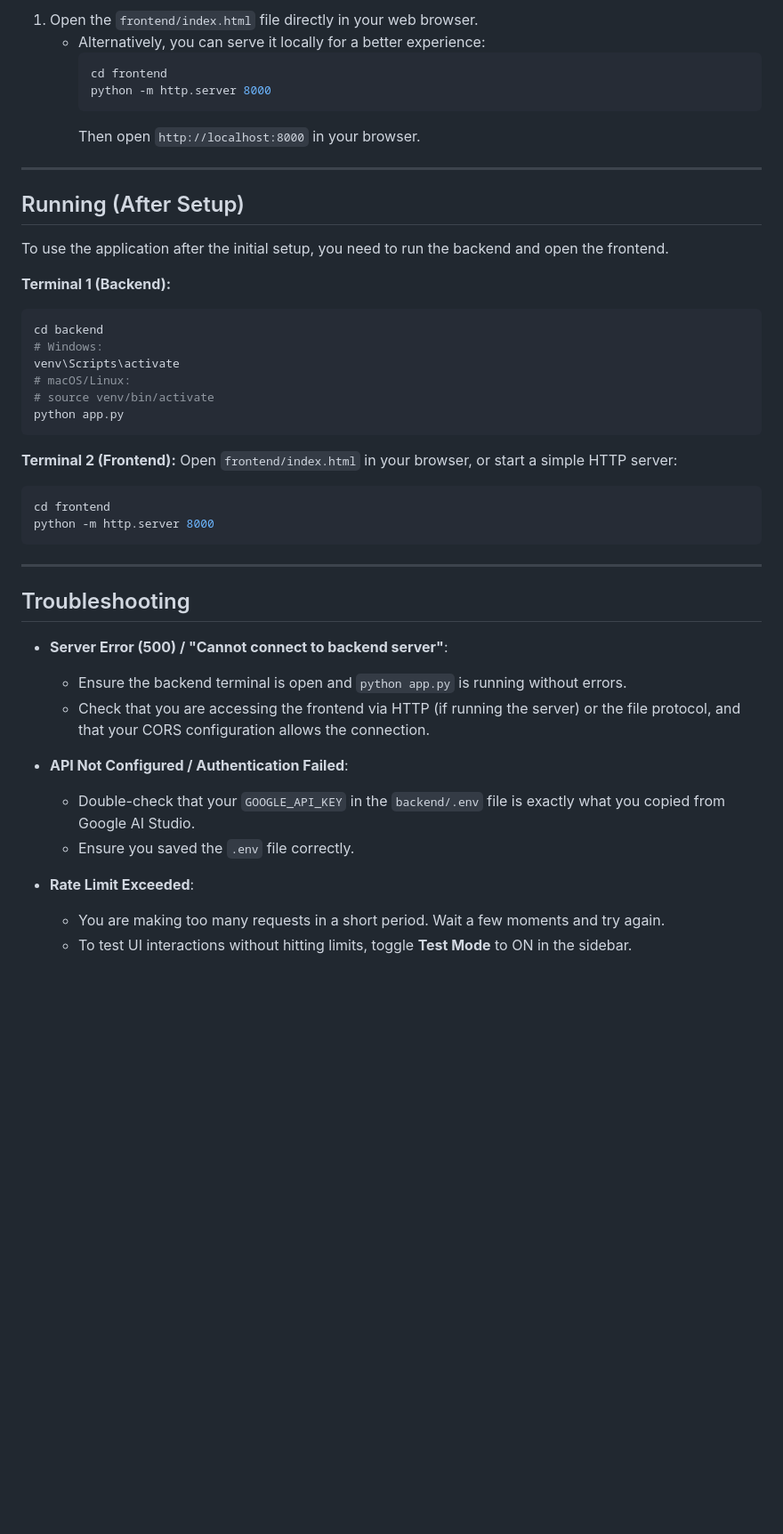
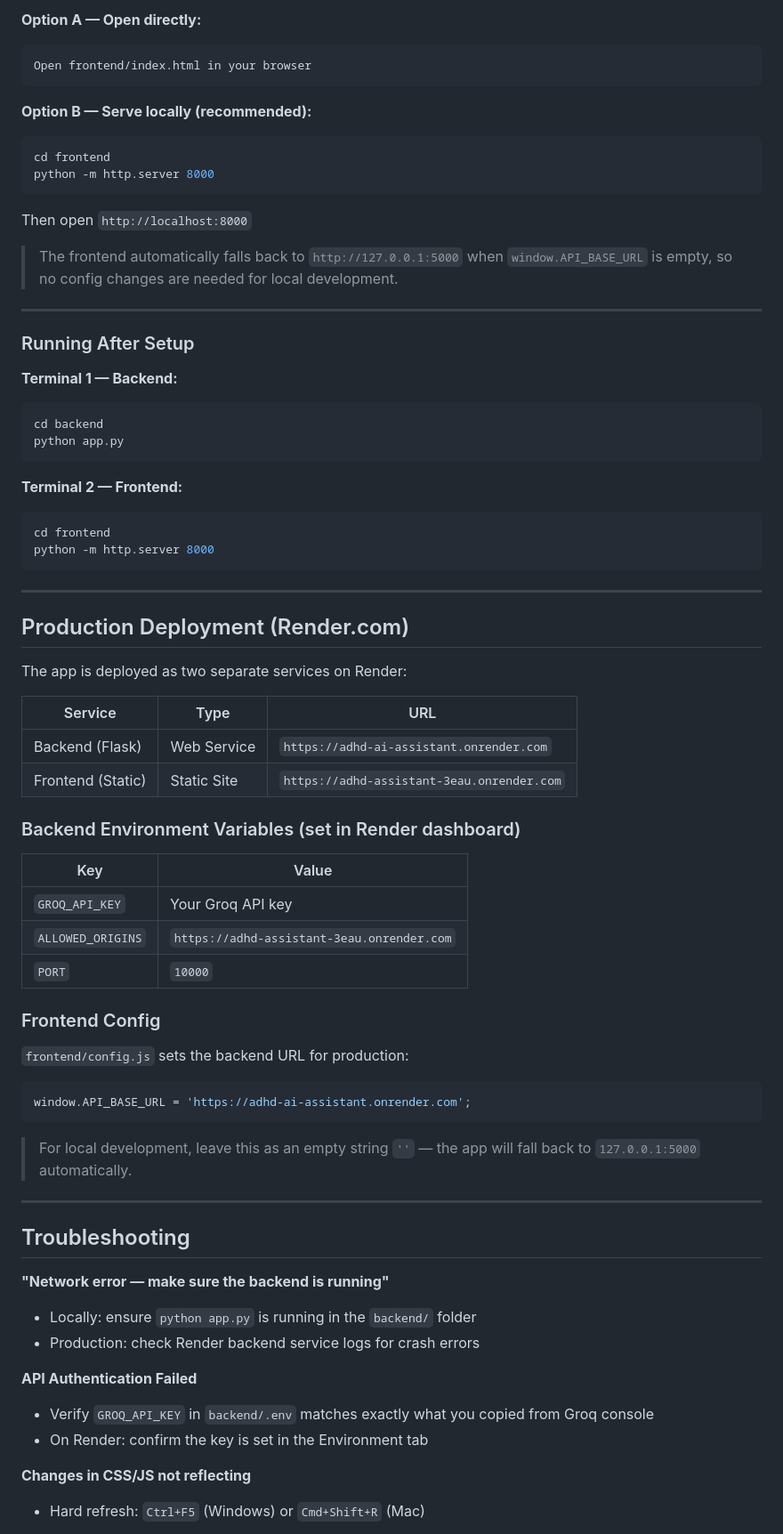
Before and after one commit to AtulBX1/adhd-ai-assistant, a Markdown page: README.md, the part around one of its changes. Shown at 89% size. Drawn GitHub-style; blank space fills up the shorter version.

Commit message:
Revise README for Groq API and enhance formatting
Updated API reference from Google Gemini to Groq API, added live demo link, and improved formatting for features and setup instructions.

````diff
--- a/README.md
+++ b/README.md
@@ -76,30 +74,29 @@ The frontend consists of static files and doesn't require complex build steps.
 
-1. Open the `frontend/index.html` file directly in your web browser.
-   - Alternatively, you can serve it locally for a better experience:
-     ```bash
-     cd frontend
-     python -m http.server 8000
-     ```
-     Then open `http://localhost:8000` in your browser.
+**Option A — Open directly:**
+```
+Open frontend/index.html in your browser
+```
+
+**Option B — Serve locally (recommended):**
+```bash
+cd frontend
+python -m http.server 8000
+```
+Then open `http://localhost:8000`
+
+> The frontend automatically falls back to `http://127.0.0.1:5000` when `window.API_BASE_URL` is empty, so no config changes are needed for local development.
 
 ---
 
-## Running (After Setup)
+### Running After Setup
 
-To use the application after the initial setup, you need to run the backend and open the frontend.
-
-**Terminal 1 (Backend):**
+**Terminal 1 — Backend:**
 ```bash
 cd backend
-# Windows:
-venv\Scripts\activate
-# macOS/Linux:
-# source venv/bin/activate
 python app.py
 ```
 
-**Terminal 2 (Frontend):**
-Open `frontend/index.html` in your browser, or start a simple HTTP server:
+**Terminal 2 — Frontend:**
 ```bash
 cd frontend
 python -m http.server 8000
@@ -107,17 +104,44 @@ python -m http.server 8000
 
 ---
 
+## Production Deployment (Render.com)
+
+The app is deployed as two separate services on Render:
+
+| Service | Type | URL |
+|---|---|---|
+| Backend (Flask) | Web Service | `https://adhd-ai-assistant.onrender.com` |
+| Frontend (Static) | Static Site | `https://adhd-assistant-3eau.onrender.com` |
+
+### Backend Environment Variables (set in Render dashboard)
+
+| Key | Value |
+|---|---|
+| `GROQ_API_KEY` | Your Groq API key |
+| `ALLOWED_ORIGINS` | `https://adhd-assistant-3eau.onrender.com` |
+| `PORT` | `10000` |
+
+### Frontend Config
+
+`frontend/config.js` sets the backend URL for production:
+```js
+window.API_BASE_URL = 'https://adhd-ai-assistant.onrender.com';
+```
+
+> For local development, leave this as an empty string `''` — the app will fall back to `127.0.0.1:5000` automatically.
+
+---
+
 ## Troubleshooting
 
-- **Server Error (500) / "Cannot connect to backend server"**:
-  - Ensure the backend terminal is open and `python app.py` is running without errors.
-  - Check that you are accessing the frontend via HTTP (if running the server) or the file protocol, and that your CORS configuration allows the connection.
+**"Network error — make sure the backend is running"**
+- Locally: ensure `python app.py` is running in the `backend/` folder
+- Production: check Render backend service logs for crash errors
 
-- **API Not Configured / Authentication Failed**:
-  - Double-check that your `GOOGLE_API_KEY` in the `backend/.env` file is exactly what you copied from Google AI Studio.
-  - Ensure you saved the `.env` file correctly.
+**API Authentication Failed**
+- Verify `GROQ_API_KEY` in `backend/.env` matches exactly what you copied from Groq console
+- On Render: confirm the key is set in the Environment tab
 
-- **Rate Limit Exceeded**:
-  - You are making too many requests in a short period. Wait a few moments and try again.
-  - To test UI interactions without hitting limits, toggle **Test Mode** to ON in the sidebar.
+**Changes in CSS/JS not reflecting**
+- Hard refresh: `Ctrl+F5` (Windows) or `Cmd+Shift+R` (Mac)
 
````
Also changed, not shown: other parts of README.md (+88 -54 lines).
